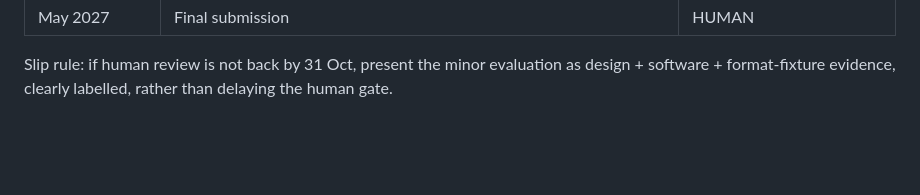
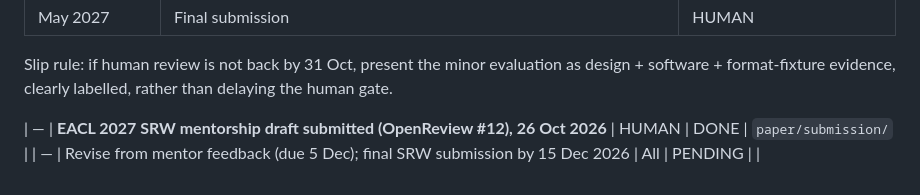
Before and after one commit to Divyansh1128/Hinglish, a Markdown page: docs/TEAM_BOARD.md, the part around the change. Drawn GitHub-style; blank space fills up the shorter version.

```diff
--- a/docs/TEAM_BOARD.md
+++ b/docs/TEAM_BOARD.md
@@ -60,3 +60,6 @@ Target for the November minor evaluation: a human-reviewed, frozen 30-family pil
 | May 2027 | Final submission | HUMAN |
 
 Slip rule: if human review is not back by 31 Oct, present the minor evaluation as design + software + format-fixture evidence, clearly labelled, rather than delaying the human gate.
+
+| — | **EACL 2027 SRW mentorship draft submitted (OpenReview #12), 26 Oct 2026** | HUMAN | DONE | `paper/submission/` |
+| — | Revise from mentor feedback (due 5 Dec); final SRW submission by 15 Dec 2026 | All | PENDING | |
```
Also changed, not shown: docs/DECISIONS.md (+1 -0 lines).
